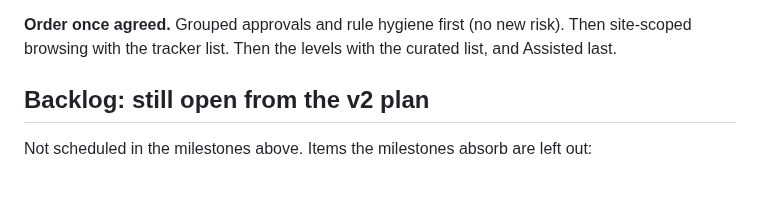
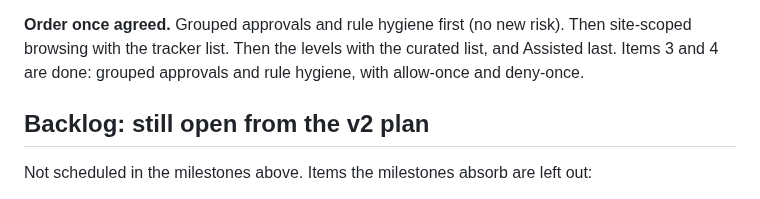
Before and after one commit to lukaskoebe/sandbox-studio, a Markdown page: PLAN.md, the part around the change. GitHub-like rendering.

Commit message:
Mark C1 items 3 and 4 done in the plan and list the network filters in the frontend routes

```diff
--- a/PLAN.md
+++ b/PLAN.md
@@ -358,7 +358,8 @@ Allow all for this site, Review individually, or Deny. This replaces "+4 more".
 
 **Order once agreed.** Grouped approvals and rule hygiene first (no new risk). Then
 site-scoped browsing with the tracker list. Then the levels with the curated list, and
-Assisted last.
+Assisted last. Items 3 and 4 are done: grouped approvals and rule hygiene, with allow-once
+and deny-once.
 
 ## Backlog: still open from the v2 plan
 
```
Also changed, not shown: docs/frontend.md (+1 -1 lines).
